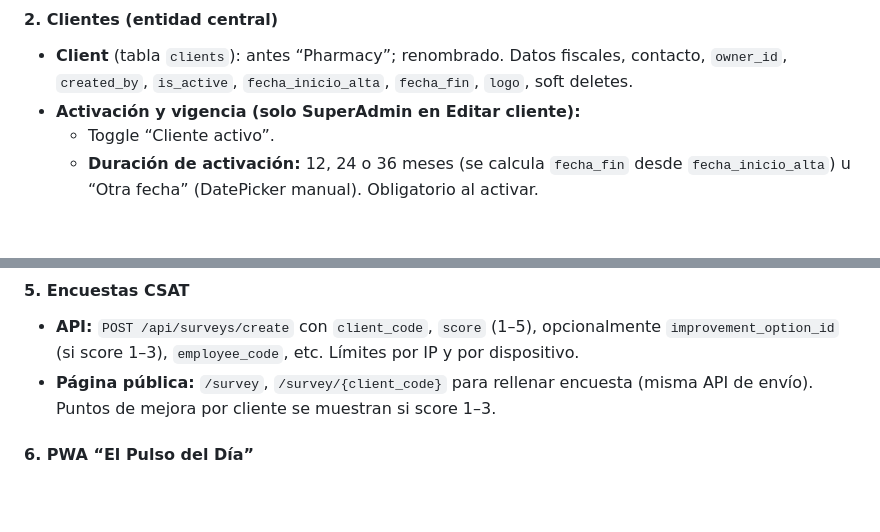
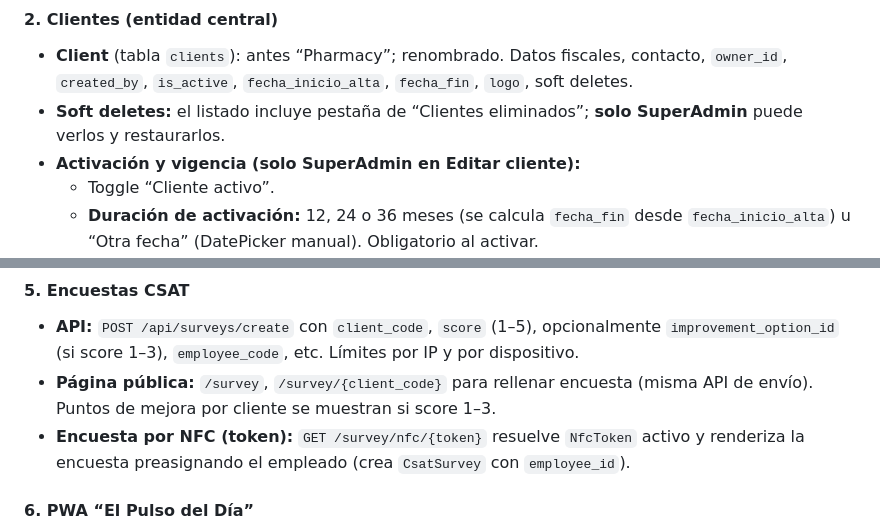
Before and after one commit to reputalis2026/reputalis, a Markdown page: RESUMEN_PROYECTO.md, 2 parts joined by grey strips. Drawn GitHub-style; blank space fills up the shorter version.

Commit message:
Actualiza resumen: llamadas y NFC
Made-with: Cursor

```diff
--- a/RESUMEN_PROYECTO.md
+++ b/RESUMEN_PROYECTO.md
@@ -22,6 +22,7 @@
 
 #### 2. Clientes (entidad central)
 - **Client** (tabla `clients`): antes “Pharmacy”; renombrado. Datos fiscales, contacto, `owner_id`, `created_by`, `is_active`, `fecha_inicio_alta`, `fecha_fin`, `logo`, soft deletes.
+- **Soft deletes:** el listado incluye pestaña de “Clientes eliminados”; **solo SuperAdmin** puede verlos y restaurarlos.
 - **Activación y vigencia (solo SuperAdmin en Editar cliente):**
   - Toggle “Cliente activo”.
   - **Duración de activación:** 12, 24 o 36 meses (se calcula `fecha_fin` desde `fecha_inicio_alta`) u “Otra fecha” (DatePicker manual). Obligatorio al activar.
@@ -41,6 +42,7 @@
 #### 5. Encuestas CSAT
 - **API:** `POST /api/surveys/create` con `client_code`, `score` (1–5), opcionalmente `improvement_option_id` (si score 1–3), `employee_code`, etc. Límites por IP y por dispositivo.
 - **Página pública:** `/survey`, `/survey/{client_code}` para rellenar encuesta (misma API de envío). Puntos de mejora por cliente se muestran si score 1–3.
+- **Encuesta por NFC (token):** `GET /survey/nfc/{token}` resuelve `NfcToken` activo y renderiza la encuesta preasignando el empleado (crea `CsatSurvey` con `employee_id`).
 
 #### 6. PWA “El Pulso del Día”
 - `/pulse`: login para propietarios de cliente. Dashboard por `client_code` con métricas de satisfacción (CsatMetrics).
```
